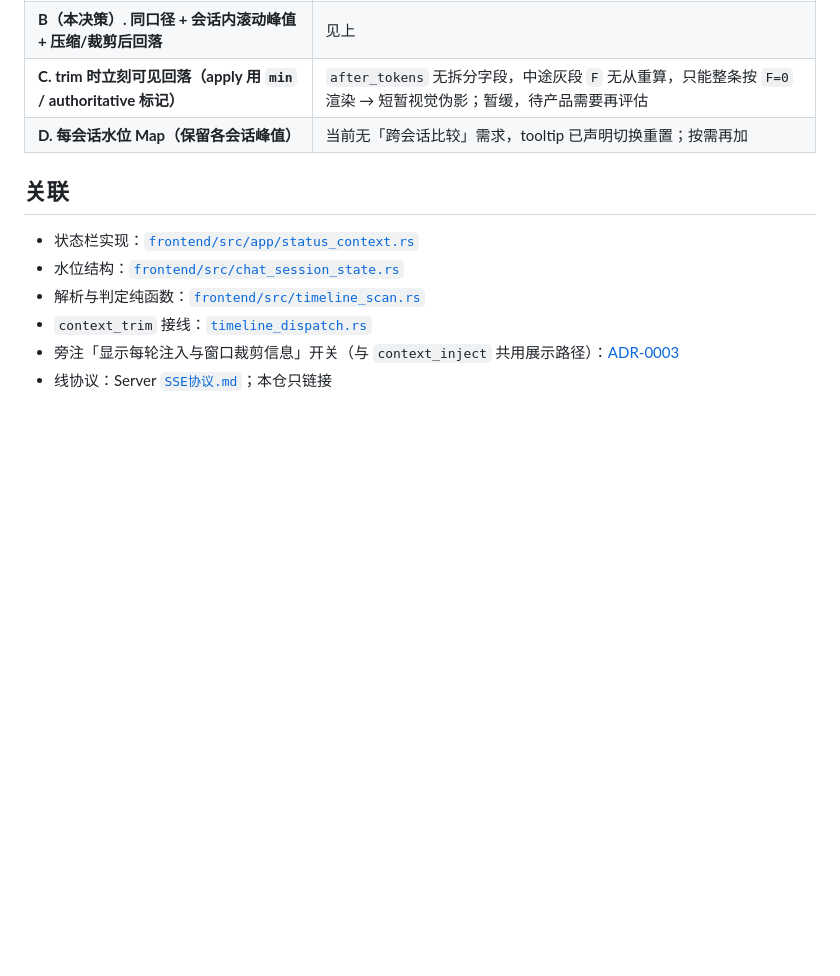
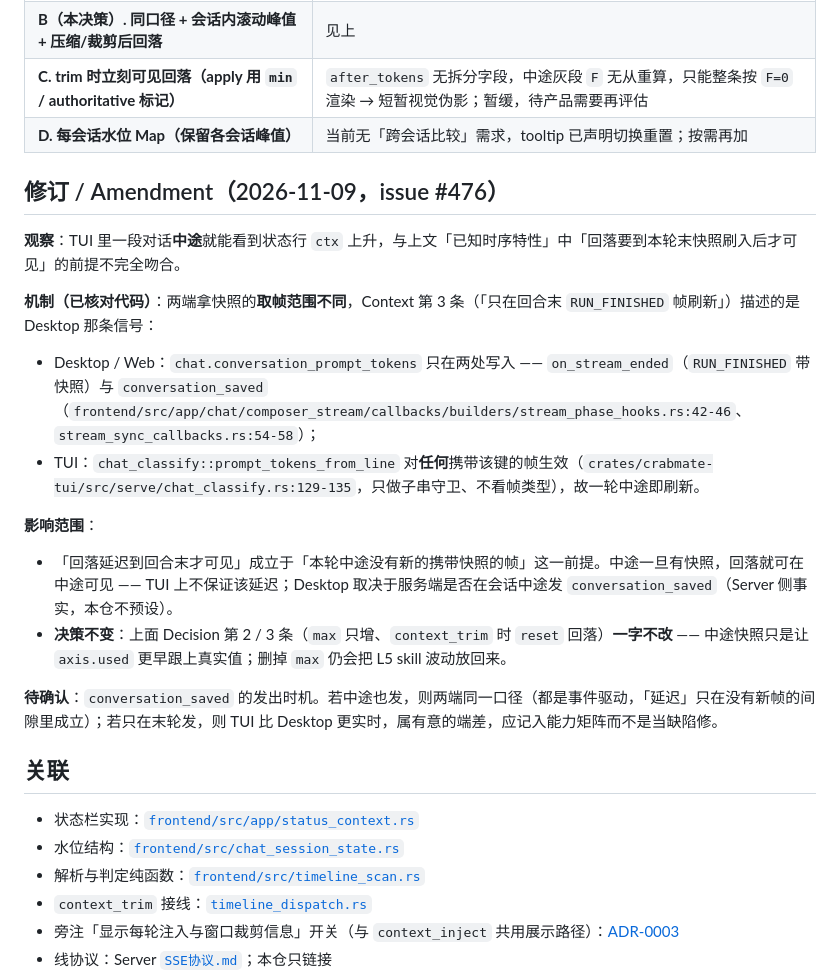
Before and after one commit to noisystreet/crabmate-client, a Markdown page: docs/adr/0005-status-bar-context-watermark.md, the part around the change. Rendered like a GitHub page; blank space fills up the shorter version.

```diff
--- a/docs/adr/0005-status-bar-context-watermark.md
+++ b/docs/adr/0005-status-bar-context-watermark.md
@@ -61,6 +61,22 @@ Accepted
 | **C. trim 时立刻可见回落（apply 用 `min` / authoritative 标记）** | `after_tokens` 无拆分字段，中途灰段 `F` 无从重算，只能整条按 `F=0` 渲染 → 短暂视觉伪影；暂缓，待产品需要再评估 |
 | **D. 每会话水位 Map（保留各会话峰值）** | 当前无「跨会话比较」需求，tooltip 已声明切换重置；按需再加 |
 
+## 修订 / Amendment（2026-11-09，issue #476）
+
+**观察**：TUI 里一段对话**中途**就能看到状态行 `ctx` 上升，与上文「已知时序特性」中「回落要到本轮末快照刷入后才可见」的前提不完全吻合。
+
+**机制（已核对代码）**：两端拿快照的**取帧范围不同**，Context 第 3 条（「只在回合末 `RUN_FINISHED` 帧刷新」）描述的是 Desktop 那条信号：
+
+- Desktop / Web：`chat.conversation_prompt_tokens` 只在两处写入 —— `on_stream_ended`（`RUN_FINISHED` 带快照）与 `conversation_saved`（`frontend/src/app/chat/composer_stream/callbacks/builders/stream_phase_hooks.rs:42-46`、`stream_sync_callbacks.rs:54-58`）；
+- TUI：`chat_classify::prompt_tokens_from_line` 对**任何**携带该键的帧生效（`crates/crabmate-tui/src/serve/chat_classify.rs:129-135`，只做子串守卫、不看帧类型），故一轮中途即刷新。
+
+**影响范围**：
+
+- 「回落延迟到回合末才可见」成立于「本轮中途没有新的携带快照的帧」这一前提。中途一旦有快照，回落就可在中途可见 —— TUI 上不保证该延迟；Desktop 取决于服务端是否在会话中途发 `conversation_saved`（Server 侧事实，本仓不预设）。
+- **决策不变**：上面 Decision 第 2 / 3 条（`max` 只增、`context_trim` 时 `reset` 回落）**一字不改** —— 中途快照只是让 `axis.used` 更早跟上真实值；删掉 `max` 仍会把 L5 skill 波动放回来。
+
+**待确认**：`conversation_saved` 的发出时机。若中途也发，则两端同一口径（都是事件驱动，「延迟」只在没有新帧的间隙里成立）；若只在末轮发，则 TUI 比 Desktop 更实时，属有意的端差，应记入能力矩阵而不是当缺陷修。
+
 ## 关联
 
 - 状态栏实现：[`frontend/src/app/status_context.rs`](../../frontend/src/app/status_context.rs)
```
Also changed, not shown: docs/design/context_usage_visualization.md (+9 -2 lines), docs/design/remote_cli_tui.md (+1 -1 lines).
